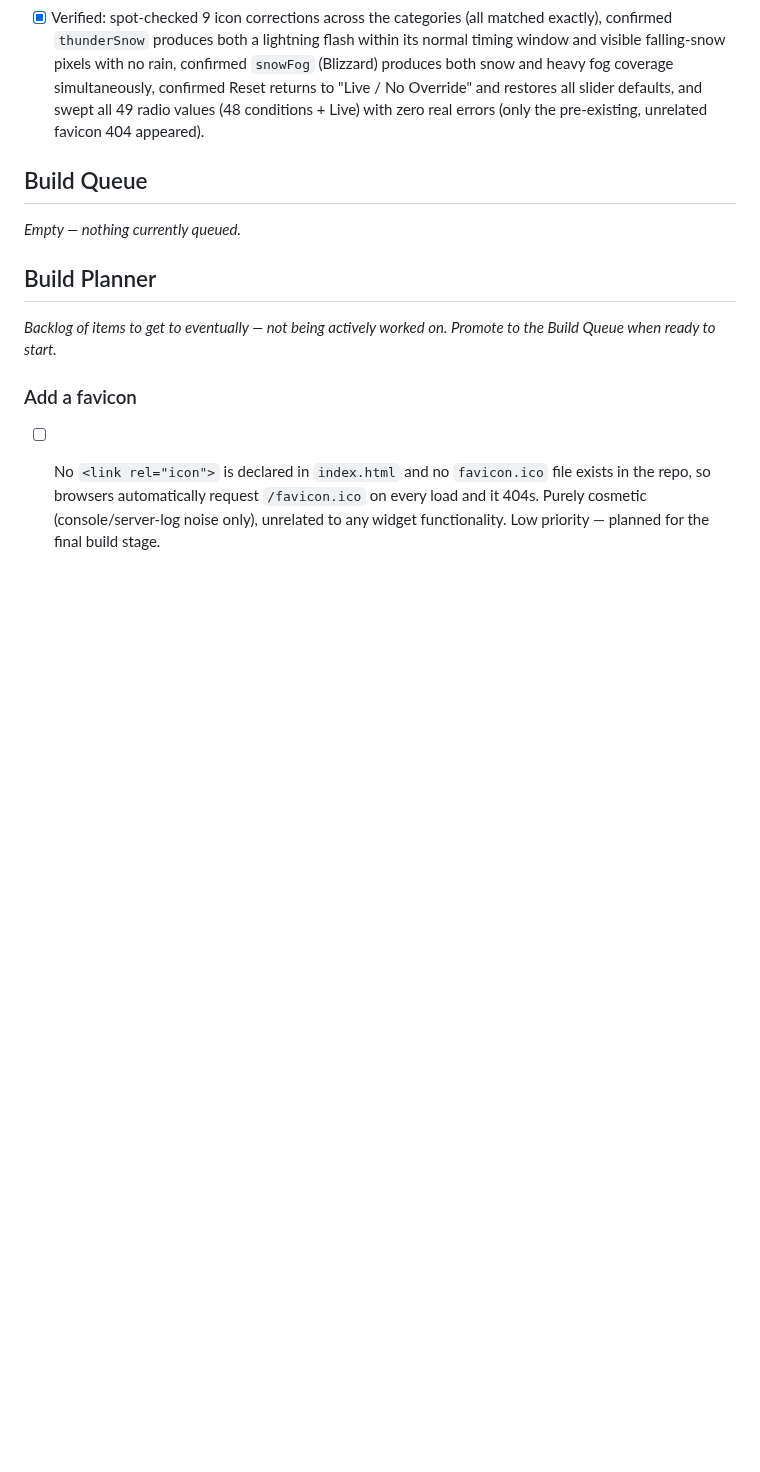
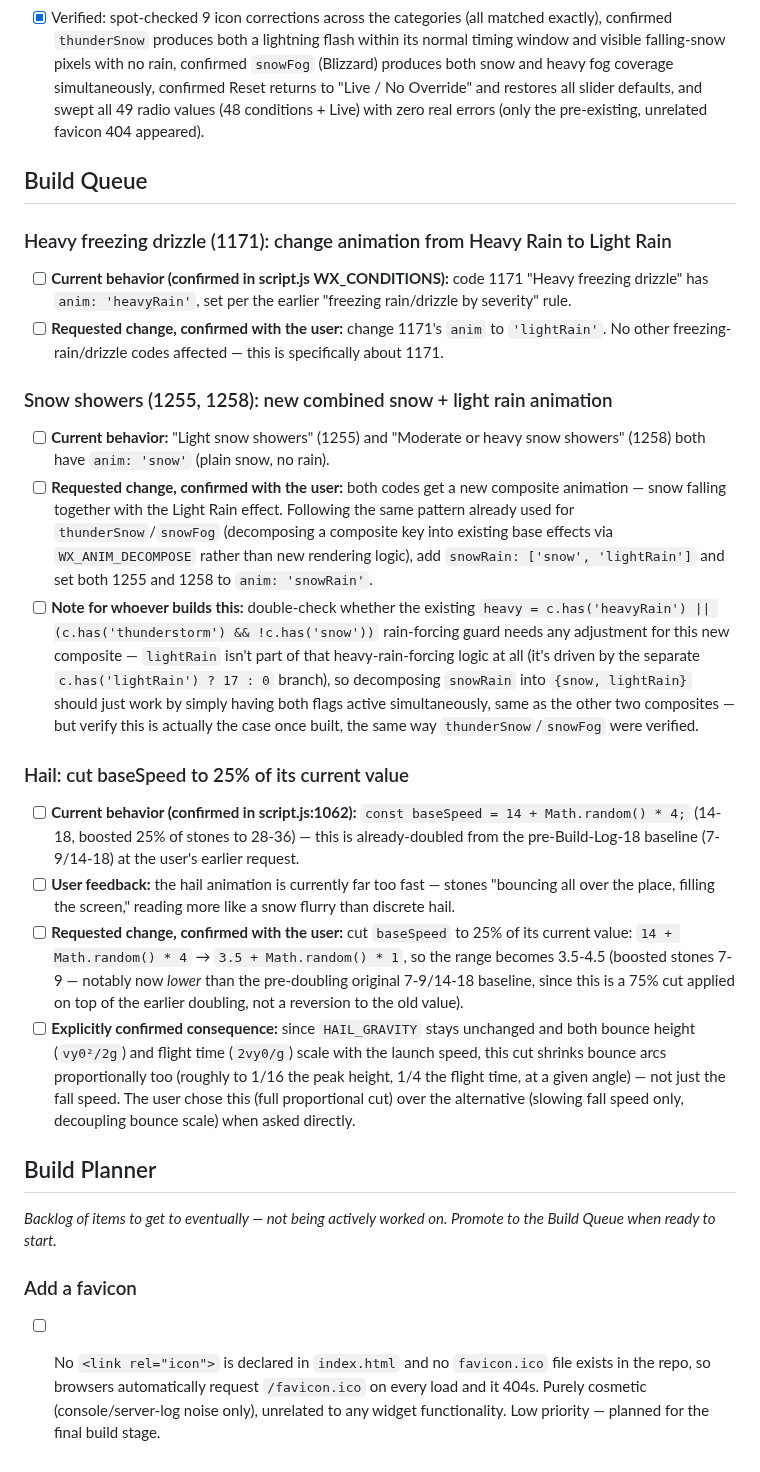
Before and after one commit to TundraJon/Startpage, a Markdown page: README.md, the part around the change. Drawn GitHub-style; blank space fills up the shorter version.

Commit message:
Log heavy-drizzle, snow-shower, and hail-speed fixes to Build Queue
- Heavy freezing drizzle (1171): heavyRain -> lightRain.
- Snow showers (1255, 1258): new snowRain composite (snow +
  lightRain), following the existing thunderSnow/snowFog pattern.
- Hail: cut baseSpeed to 25% of its current (already-doubled) value,
  with the proportional bounce-height/duration shrink confirmed as
  an intended consequence, not a bug.

```diff
--- a/README.md
+++ b/README.md
@@ -392,7 +392,23 @@ Geolocation, true local timezone, and the full live data pull stay queued below
 
 ## Build Queue
 
-_Empty — nothing currently queued._
+### Heavy freezing drizzle (1171): change animation from Heavy Rain to Light Rain
+
+- [ ] **Current behavior (confirmed in script.js WX_CONDITIONS):** code 1171 "Heavy freezing drizzle" has `anim: 'heavyRain'`, set per the earlier "freezing rain/drizzle by severity" rule.
+- [ ] **Requested change, confirmed with the user:** change 1171's `anim` to `'lightRain'`. No other freezing-rain/drizzle codes affected — this is specifically about 1171.
+
+### Snow showers (1255, 1258): new combined snow + light rain animation
+
+- [ ] **Current behavior:** "Light snow showers" (1255) and "Moderate or heavy snow showers" (1258) both have `anim: 'snow'` (plain snow, no rain).
+- [ ] **Requested change, confirmed with the user:** both codes get a new composite animation — snow falling together with the Light Rain effect. Following the same pattern already used for `thunderSnow`/`snowFog` (decomposing a composite key into existing base effects via `WX_ANIM_DECOMPOSE` rather than new rendering logic), add `snowRain: ['snow', 'lightRain']` and set both 1255 and 1258 to `anim: 'snowRain'`.
+- [ ] **Note for whoever builds this:** double-check whether the existing `heavy = c.has('heavyRain') || (c.has('thunderstorm') && !c.has('snow'))` rain-forcing guard needs any adjustment for this new composite — `lightRain` isn't part of that heavy-rain-forcing logic at all (it's driven by the separate `c.has('lightRain') ? 17 : 0` branch), so decomposing `snowRain` into `{snow, lightRain}` should just work by simply having both flags active simultaneously, same as the other two composites — but verify this is actually the case once built, the same way `thunderSnow`/`snowFog` were verified.
+
+### Hail: cut baseSpeed to 25% of its current value
+
+- [ ] **Current behavior (confirmed in script.js:1062):** `const baseSpeed = 14 + Math.random() * 4;` (14-18, boosted 25% of stones to 28-36) — this is already-doubled from the pre-Build-Log-18 baseline (7-9/14-18) at the user's earlier request.
+- [ ] **User feedback:** the hail animation is currently far too fast — stones "bouncing all over the place, filling the screen," reading more like a snow flurry than discrete hail.
+- [ ] **Requested change, confirmed with the user:** cut `baseSpeed` to 25% of its current value: `14 + Math.random() * 4` → `3.5 + Math.random() * 1`, so the range becomes 3.5-4.5 (boosted stones 7-9 — notably now *lower* than the pre-doubling original 7-9/14-18 baseline, since this is a 75% cut applied on top of the earlier doubling, not a reversion to the old value).
+- [ ] **Explicitly confirmed consequence:** since `HAIL_GRAVITY` stays unchanged and both bounce height (`vy0²/2g`) and flight time (`2vy0/g`) scale with the launch speed, this cut shrinks bounce arcs proportionally too (roughly to 1/16 the peak height, 1/4 the flight time, at a given angle) — not just the fall speed. The user chose this (full proportional cut) over the alternative (slowing fall speed only, decoupling bounce scale) when asked directly.
 
 ## Build Planner
 
```
